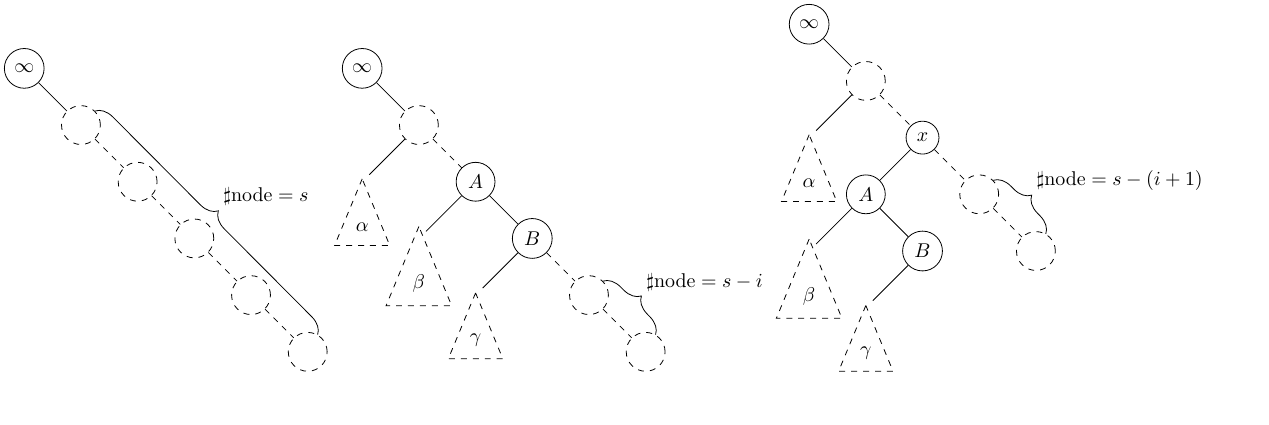
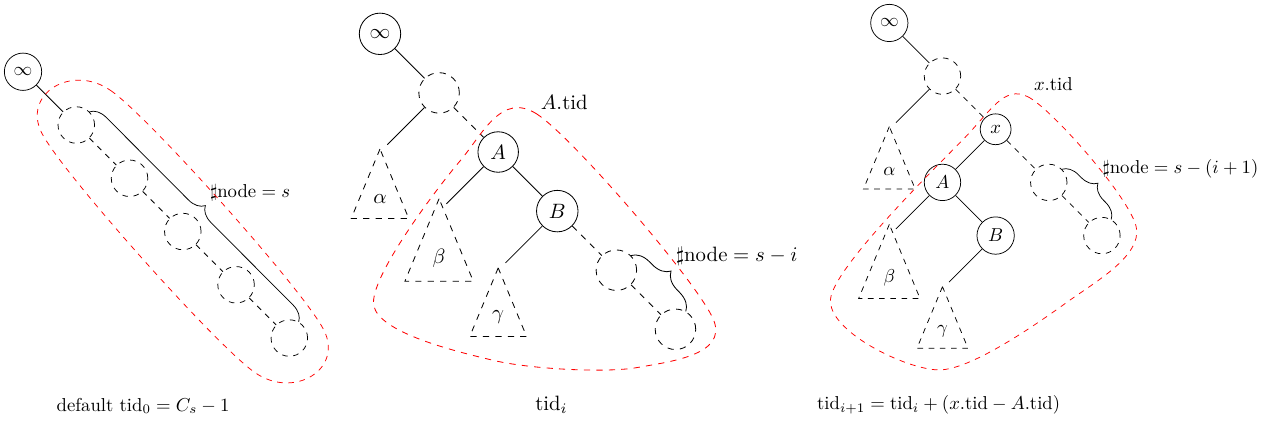
Before and after one commit to morris821028/parallel-VGLCS, a LaTeX figure (doc/thesisCn/graphics/fig-cartesian-encoding.tex): the whole page, the shorter picture padded with empty space. Compiled offline with XeLaTeX.

Commit message:
thesisCn: marking nodes in cartesian tree

```diff
--- a/doc/thesisCn/graphics/fig-cartesian-encoding.tex
+++ b/doc/thesisCn/graphics/fig-cartesian-encoding.tex
@@ -2,6 +2,7 @@
 \usepackage{tikz}
 \usepackage{amsmath}
 \usepackage{mathtools}
+\usepackage{adjustbox}
 \usetikzlibrary{patterns}
 \usetikzlibrary{calc} \usetikzlibrary{positioning} \usetikzlibrary{shapes,arrows} \usetikzlibrary{plotmarks}
 \usetikzlibrary{positioning,decorations.pathreplacing}
@@ -30,9 +31,20 @@ itria/.style={
       }
     }
   };
+\draw[decorate,decoration={brace,amplitude=3mm}](start.45)--node[anchor=south west,above right=5pt and 5pt] {$\sharp\text{node} = s$}(end.60);
 
-\draw[decorate,decoration={brace,amplitude=3mm}](start.45)--node[anchor=south west,above right=5pt and 5pt] {$\sharp\text{node} = s$}(end.60);
+\coordinate (A) at ([yshift=-.4cm,xshift=-.4cm] start.north west);
+\coordinate (B) at ([yshift=.4cm,xshift=.4cm] start.north east);
+\coordinate (C) at ([yshift=.4cm,xshift=.4cm] end.south east);
+\coordinate (D) at ([yshift=-.4cm,xshift=-.4cm] end.south west);
+
+\draw[dashed, red] plot[smooth cycle] coordinates {(A) (B) (C) (D)};
+
+\node[below left=10pt and 10pt of D]{$\text{default tid}_0= C_s - 1$};
+
 \end{tikzpicture}
+\end{adjustbox}
+\begin{adjustbox}{width=8cm}
 \begin{tikzpicture}[level/.style={sibling distance=20mm, level distance=10mm}]
 \node [circle,draw](inf){$\infty$}
   child[missing]{}
@@ -40,13 +52,13 @@ itria/.style={
     child { node[]{}
             { node[itria]{$\alpha$} }
     }
-    child[dashed] { node[circle, draw, solid]{$A$}
+    child[dashed] { node[circle, draw, solid](Anode){$A$}
       child[solid] { node[]{}
-            { node[itria]{$\beta$} }
+            { node[itria](BETAnode){$\beta$} }
       }
       child[solid] { node[circle, draw]{$B$}
         child[]{node[]{}
-            { node[itria]{$\gamma$} }
+            { node[itria](GAMMAnode){$\gamma$} }
         }
         child[dashed] { node[circle, draw](start){$\phantom{A}$}
           child[missing]{}
@@ -58,4 +70,16 @@ itria/.style={
   };
 
 \draw[decorate,decoration={brace,amplitude=3mm}](start.45)--node[anchor=south west,above right=5pt and 5pt] {$\sharp\text{node} = s-i$}(end.60);
+
+\coordinate (A) at ([yshift=-.4cm,xshift=-.4cm] Anode.north west);
+\coordinate (B) at ([yshift=.4cm,xshift=.4cm] Anode.north east);
+\coordinate (C) at ([yshift=.4cm,xshift=.4cm] end.south east);
+\coordinate (D) at ([yshift=-.4cm,xshift=-.4cm] end.south west);
+\coordinate (E) at ([yshift=-.4cm,xshift=-.4cm] GAMMAnode.south east);
+\coordinate (F) at ([yshift=-.4cm,xshift=-1.5cm] BETAnode.south east);
+
+\draw[dashed, red] plot[smooth cycle] coordinates {(A) (B) (C) (D) (E) (F)};
+
+\node[below left=10pt and 30pt of D]{$\text{tid}_i$};
+\node[above right=10pt and 10pt of Anode]{$A.\text{tid}$};
 \end{tikzpicture}
```
Also changed, not shown: doc/thesisCn/graphics/fig-cartesian-encoding.tex (25 more changed lines).
